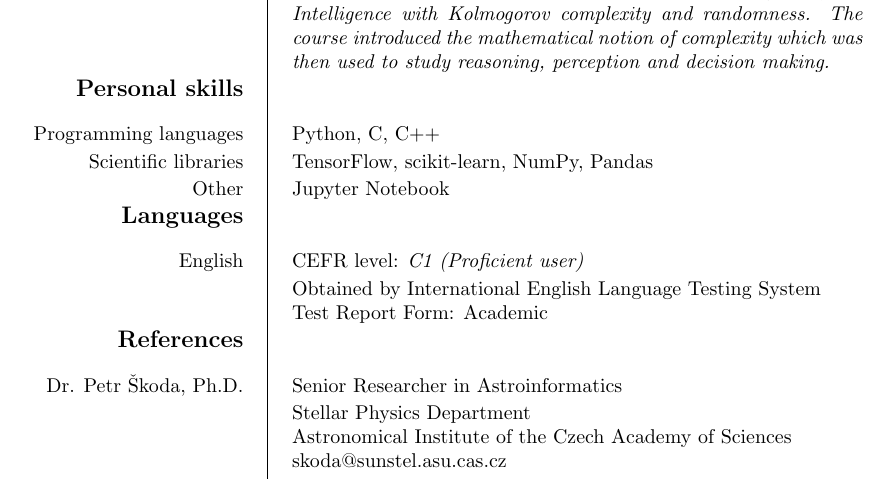
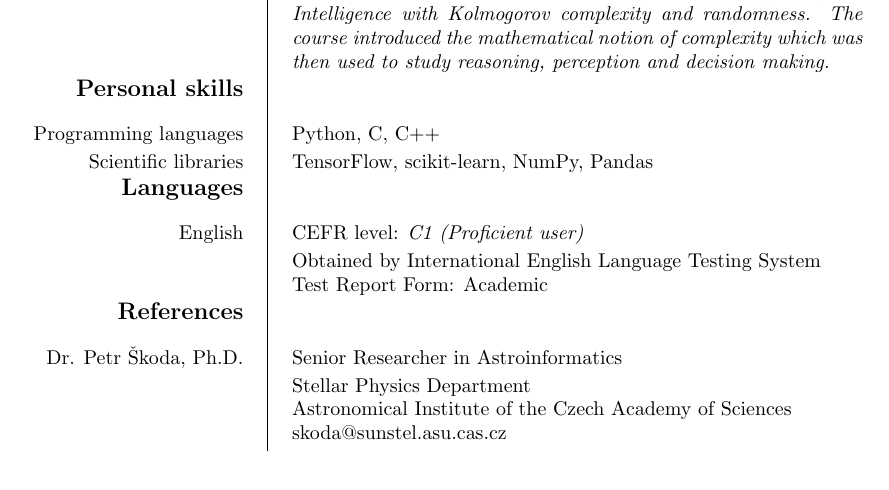
Before and after one commit to podondra/cv, a LaTeX CV (cv.tex): part of page 2 of 2, cut so that both start at the same text. Compiled offline with pdfLaTeX.

Commit message:
Remove Jupyter Notebook

```diff
--- a/cv.tex
+++ b/cv.tex
@@ -126,7 +126,6 @@
 	\ecvitem{Scientific libraries}{
 		TensorFlow, scikit-learn, NumPy, Pandas
 	}
-	\ecvitem{Other}{Jupyter Notebook}
 
 	\ecvsection{Languages}
 	\ecvitem{English}{
```
